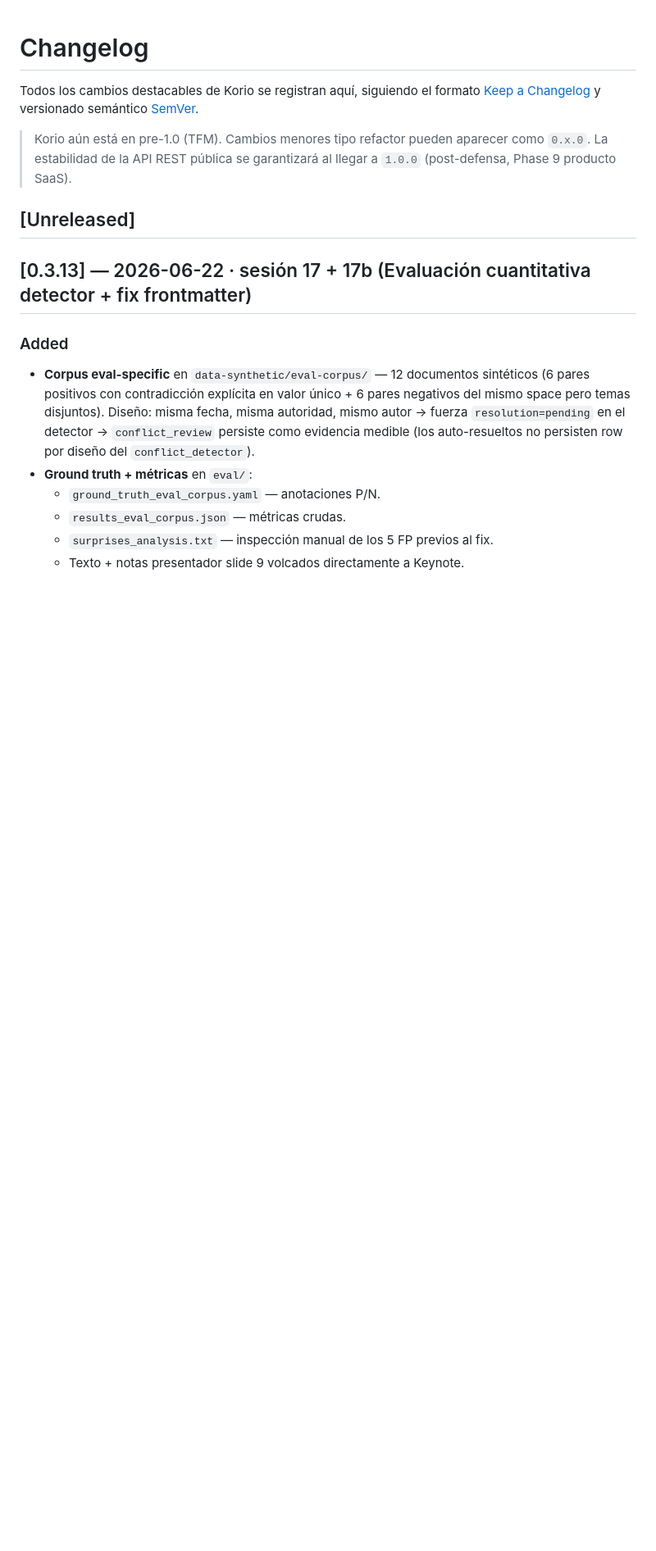
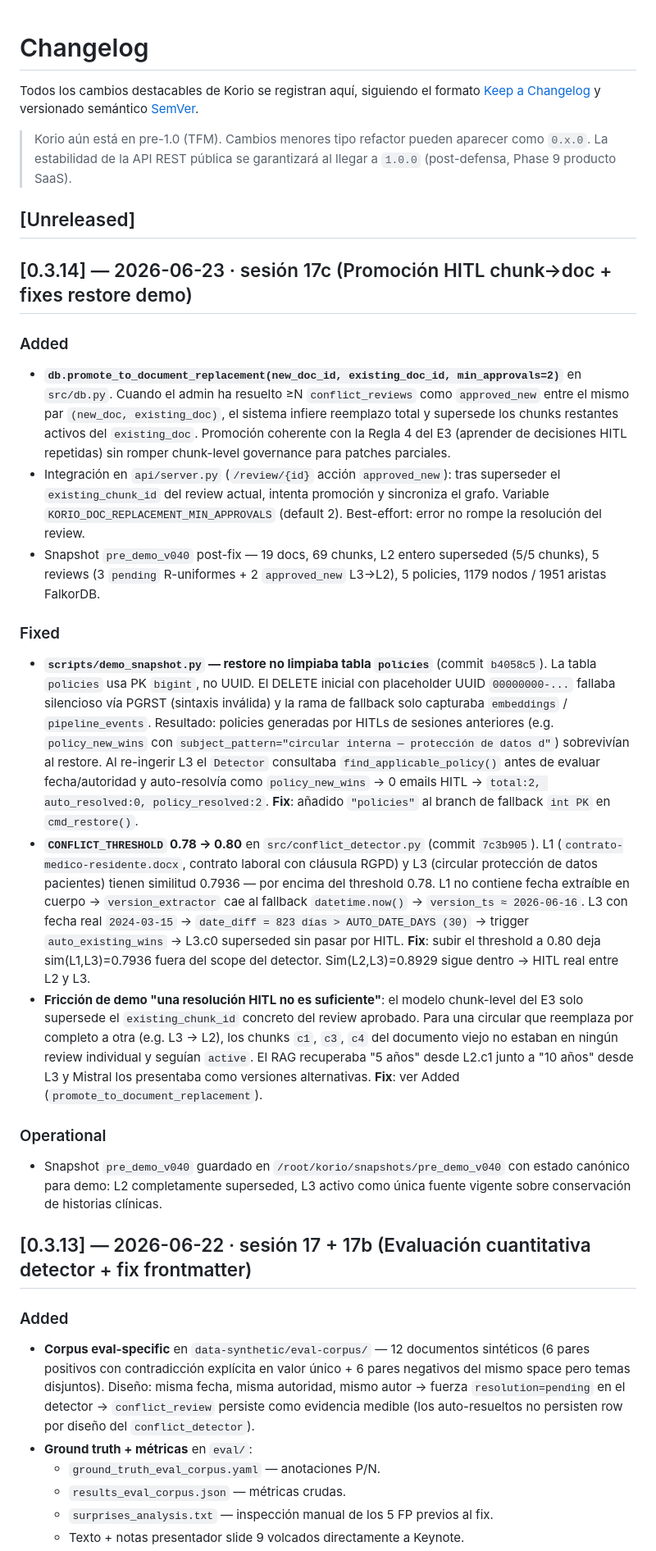
Before and after one commit to lagalga/korio, a Markdown page: CHANGELOG.md, the part around the change. Shown at 82% size. Drawn GitHub-style; blank space fills up the shorter version.

Commit message:
Docs: roadmap + changelog v0.3.14 · sesión 17c (fixes restore demo + promoción doc-level)
- ROADMAP: nueva entrada v0.3.14 con los 3 fixes (snapshot policies cleanup,
  CONFLICT_THRESHOLD 0.78→0.80, promoción HITL chunk→doc).
- CHANGELOG: Added / Fixed / Operational con causa raíz documentada de
  cada bug para futura referencia (el por qué de cada cambio).

Sin cambios de código en este commit — solo documentación de los fixes
ya aplicados en `5c22b3c` (promoción HITL) y commits previos.

Co-Authored-By: Claude Opus 4.6 <noreply@anthropic.com>

```diff
--- a/CHANGELOG.md
+++ b/CHANGELOG.md
@@ -9,6 +9,61 @@ semántico [SemVer](https://semver.org/lang/es/).
 > al llegar a `1.0.0` (post-defensa, Phase 9 producto SaaS).
 
 ## [Unreleased]
+
+## [0.3.14] — 2026-06-23 · sesión 17c (Promoción HITL chunk→doc + fixes restore demo)
+
+### Added
+- **`db.promote_to_document_replacement(new_doc_id, existing_doc_id, min_approvals=2)`**
+  en `src/db.py`. Cuando el admin ha resuelto ≥N `conflict_reviews` como
+  `approved_new` entre el mismo par `(new_doc, existing_doc)`, el sistema
+  infiere reemplazo total y supersede los chunks restantes activos del
+  `existing_doc`. Promoción coherente con la Regla 4 del E3 (aprender de
+  decisiones HITL repetidas) sin romper chunk-level governance para
+  patches parciales.
+- Integración en `api/server.py` (`/review/{id}` acción `approved_new`):
+  tras superseder el `existing_chunk_id` del review actual, intenta promoción
+  y sincroniza el grafo. Variable `KORIO_DOC_REPLACEMENT_MIN_APPROVALS`
+  (default 2). Best-effort: error no rompe la resolución del review.
+- Snapshot `pre_demo_v040` post-fix — 19 docs, 69 chunks, L2 entero
+  superseded (5/5 chunks), 5 reviews (3 `pending` R-uniformes + 2
+  `approved_new` L3→L2), 5 policies, 1179 nodos / 1951 aristas FalkorDB.
+
+### Fixed
+- **`scripts/demo_snapshot.py` — restore no limpiaba tabla `policies`**
+  (commit `b4058c5`). La tabla `policies` usa PK `bigint`, no UUID. El
+  DELETE inicial con placeholder UUID `00000000-...` fallaba silencioso
+  vía PGRST (sintaxis inválida) y la rama de fallback solo capturaba
+  `embeddings` / `pipeline_events`. Resultado: policies generadas por
+  HITLs de sesiones anteriores (e.g. `policy_new_wins` con
+  `subject_pattern="circular interna — protección de datos d"`)
+  sobrevivían al restore. Al re-ingerir L3 el `Detector` consultaba
+  `find_applicable_policy()` antes de evaluar fecha/autoridad y
+  auto-resolvía como `policy_new_wins` → 0 emails HITL → `total:2,
+  auto_resolved:0, policy_resolved:2`. **Fix**: añadido `"policies"` al
+  branch de fallback `int PK` en `cmd_restore()`.
+- **`CONFLICT_THRESHOLD` 0.78 → 0.80** en `src/conflict_detector.py`
+  (commit `7c3b905`). L1 (`contrato-medico-residente.docx`, contrato laboral
+  con cláusula RGPD) y L3 (circular protección de datos pacientes) tienen
+  similitud 0.7936 — por encima del threshold 0.78. L1 no contiene fecha
+  extraíble en cuerpo → `version_extractor` cae al fallback
+  `datetime.now()` → `version_ts ≈ 2026-06-16`. L3 con fecha real
+  `2024-03-15` → `date_diff = 823 días > AUTO_DATE_DAYS (30)` → trigger
+  `auto_existing_wins` → L3.c0 superseded sin pasar por HITL. **Fix**:
+  subir el threshold a 0.80 deja sim(L1,L3)=0.7936 fuera del scope del
+  detector. Sim(L2,L3)=0.8929 sigue dentro → HITL real entre L2 y L3.
+- **Fricción de demo "una resolución HITL no es suficiente"**: el modelo
+  chunk-level del E3 solo supersede el `existing_chunk_id` concreto del
+  review aprobado. Para una circular que reemplaza por completo a otra
+  (e.g. L3 → L2), los chunks `c1`, `c3`, `c4` del documento viejo no
+  estaban en ningún review individual y seguían `active`. El RAG
+  recuperaba "5 años" desde L2.c1 junto a "10 años" desde L3 y Mistral
+  los presentaba como versiones alternativas. **Fix**: ver Added
+  (`promote_to_document_replacement`).
+
+### Operational
+- Snapshot `pre_demo_v040` guardado en `/root/korio/snapshots/pre_demo_v040`
+  con estado canónico para demo: L2 completamente superseded, L3 activo
+  como única fuente vigente sobre conservación de historias clínicas.
 
 ## [0.3.13] — 2026-06-22 · sesión 17 + 17b (Evaluación cuantitativa detector + fix frontmatter)
 
```
Also changed, not shown: docs/ROADMAP.md (+9 -0 lines).
